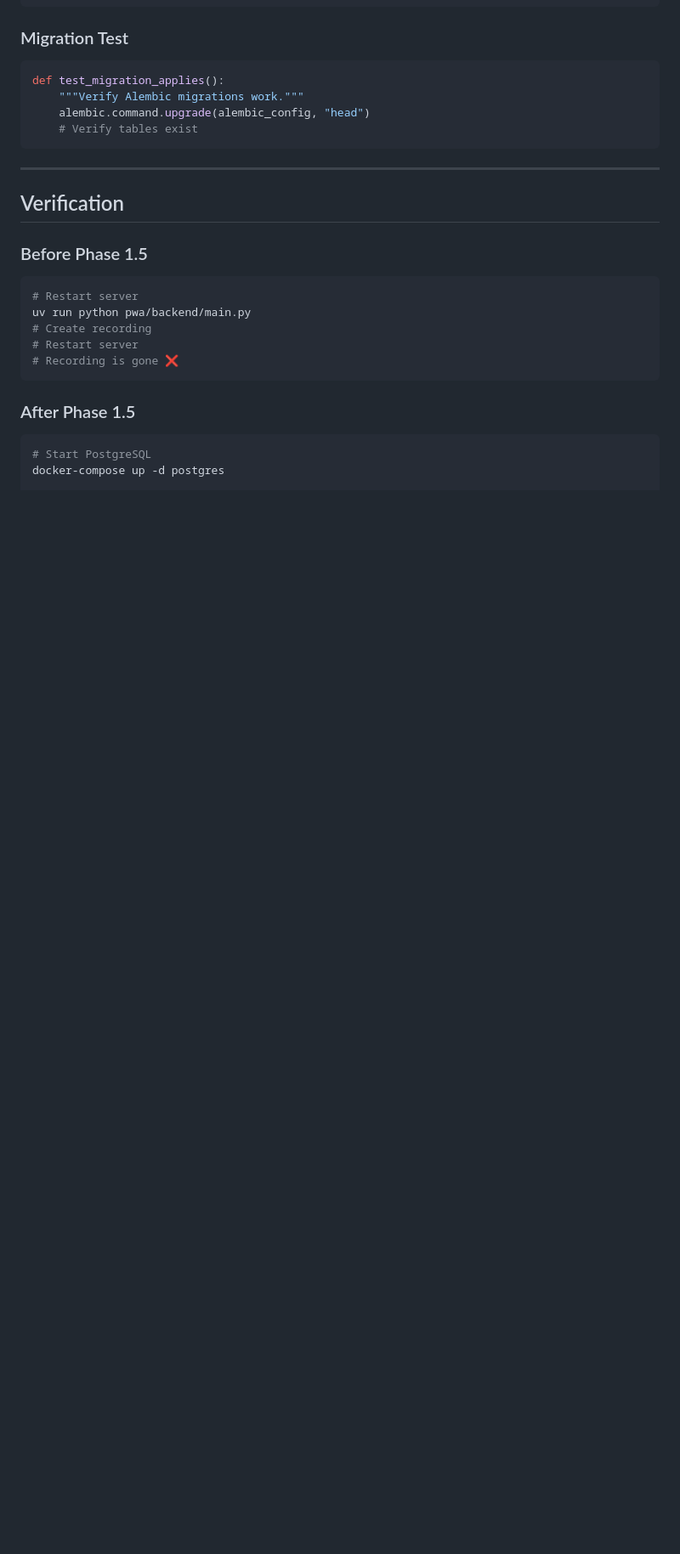
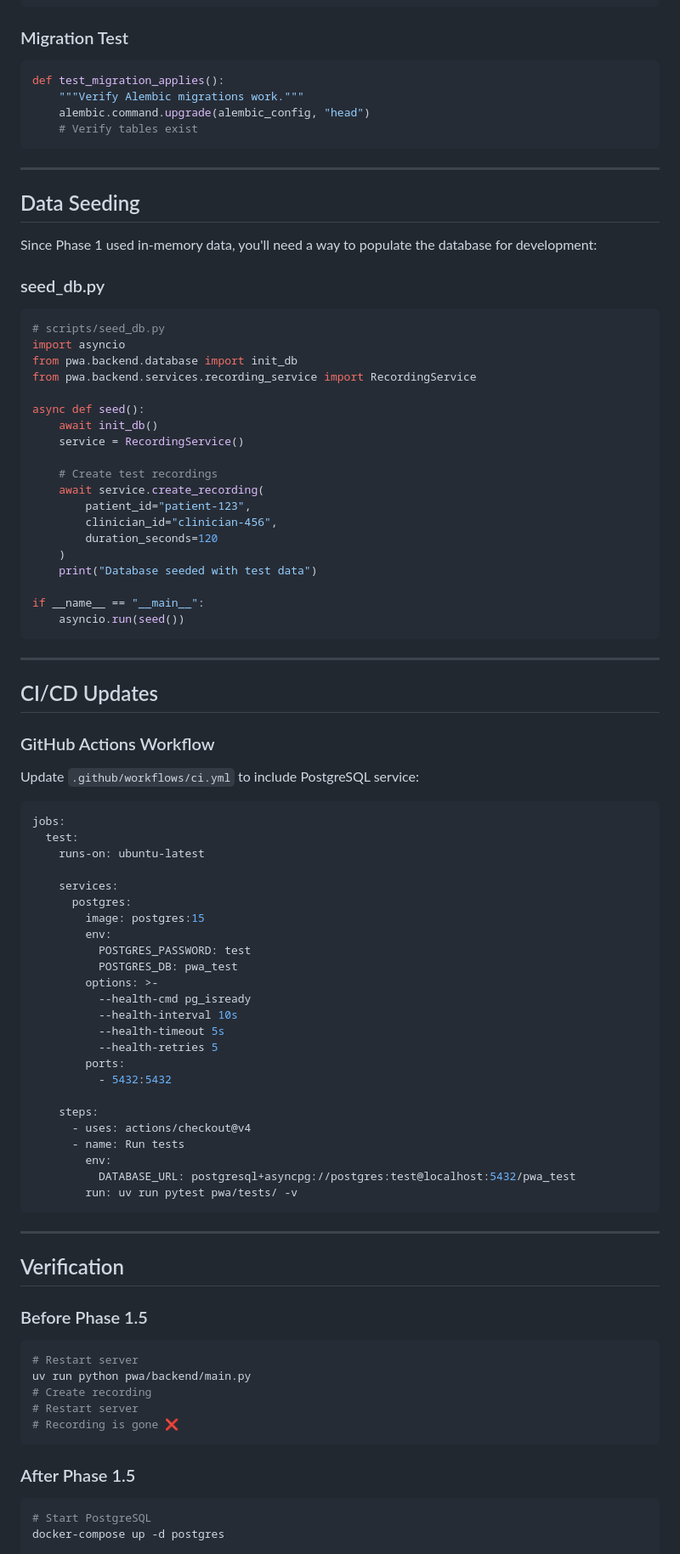
Before and after one commit to paulolai/ai-clinical-guardrails, a Markdown page: docs/plans/2025-02-23-pwa-phase1-5-kickoff.md, the part around one of its changes. Shown at 85% size. Rendered like a GitHub page; blank space fills up the shorter version.

Commit message:
docs: add review feedback to Phase 1.5 kickoff (JSONB, seeding, CI/CD, SQLite fallback)

````diff
--- a/docs/plans/2025-02-23-pwa-phase1-5-kickoff.md
+++ b/docs/plans/2025-02-23-pwa-phase1-5-kickoff.md
@@ -256,6 +283,71 @@ def test_migration_applies():
 
 ---
 
+## Data Seeding
+
+Since Phase 1 used in-memory data, you'll need a way to populate the database for development:
+
+### seed_db.py
+
+```python
+# scripts/seed_db.py
+import asyncio
+from pwa.backend.database import init_db
+from pwa.backend.services.recording_service import RecordingService
+
+async def seed():
+    await init_db()
+    service = RecordingService()
+
+    # Create test recordings
+    await service.create_recording(
+        patient_id="patient-123",
+        clinician_id="clinician-456",
+        duration_seconds=120
+    )
+    print("Database seeded with test data")
+
+if __name__ == "__main__":
+    asyncio.run(seed())
+```
+
+---
+
+## CI/CD Updates
+
+### GitHub Actions Workflow
+
+Update `.github/workflows/ci.yml` to include PostgreSQL service:
+
+```yaml
+jobs:
+  test:
+    runs-on: ubuntu-latest
+
+    services:
+      postgres:
+        image: postgres:15
+        env:
+          POSTGRES_PASSWORD: test
+          POSTGRES_DB: pwa_test
+        options: >-
+          --health-cmd pg_isready
+          --health-interval 10s
+          --health-timeout 5s
+          --health-retries 5
+        ports:
+          - 5432:5432
+
+    steps:
+      - uses: actions/checkout@v4
+      - name: Run tests
+        env:
+          DATABASE_URL: postgresql+asyncpg://postgres:test@localhost:5432/pwa_test
+        run: uv run pytest pwa/tests/ -v
+```
+
+---
+
 ## Verification
 
 ### Before Phase 1.5
````
Also changed, not shown: other parts of docs/plans/2025-02-23-pwa-phase1-5-kickoff.md (+49 -1 lines).
